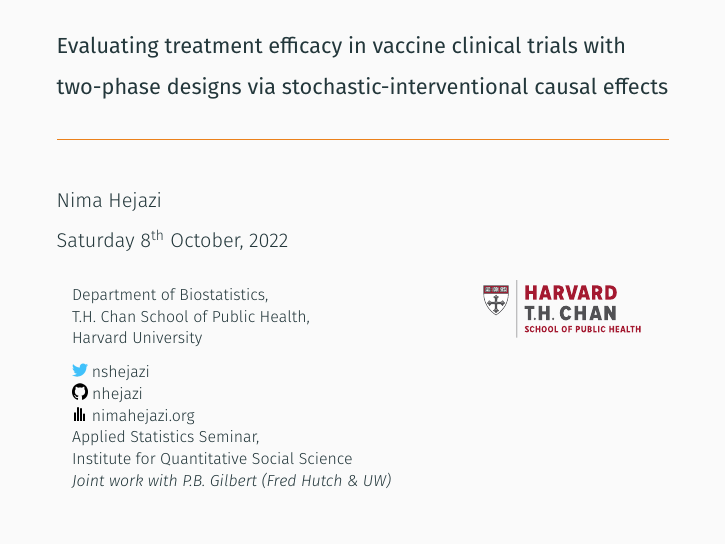
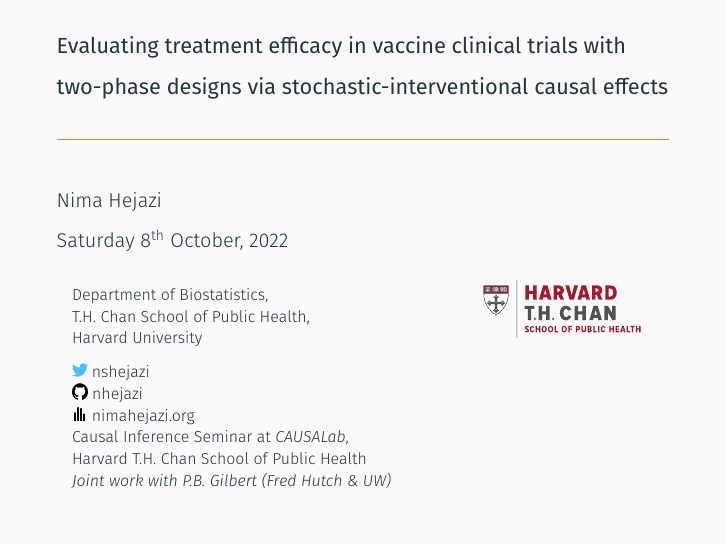
Before and after one commit to nhejazi/talk_txshift, LaTeX slides (2022_causalab_txshift.tex): page 1 of 53. Compiled offline with XeLaTeX.

Commit message:
causalab init

```diff
--- a/2022_iqss_txshift.tex
+++ b/2022_causalab_txshift.tex
@@ -19,7 +19,8 @@
           \href{https://github.com/nhejazi}{nhejazi} \\
         \includegraphics[scale=0.12]{homepage.png}
           \href{https://nimahejazi.org}{nimahejazi.org} \\
-     Applied Statistics Seminar, \\Institute for Quantitative Social Science\\
+     Causal Inference Seminar at \textit{CAUSALab},\\
+     Harvard T.H.~Chan School of Public Health\\
      \textit{Joint work with P.B.~Gilbert (Fred Hutch \& UW)}
     \end{minipage}%
     \begin{minipage}{0.3\textwidth}
```
Also changed, not shown: 2022_causalab_txshift_withnotes.tex (renamed from 2022_iqss_txshift_withnotes.tex, +2 -1 lines), Makefile.
